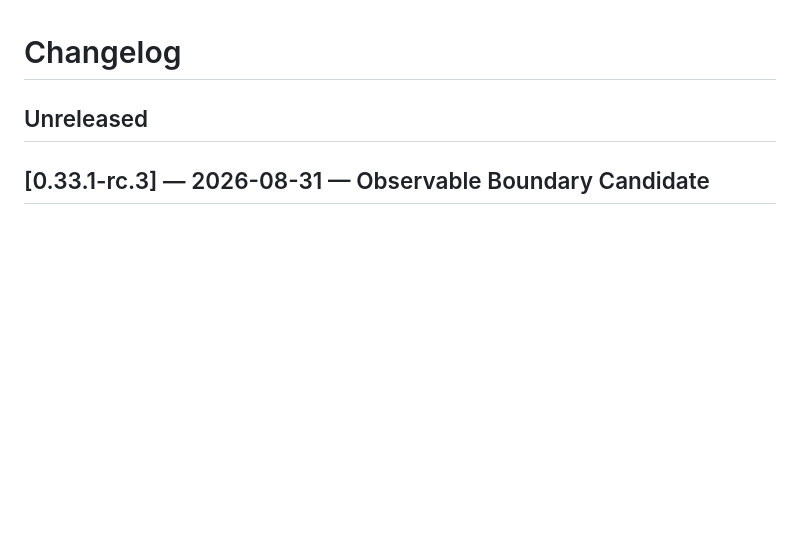
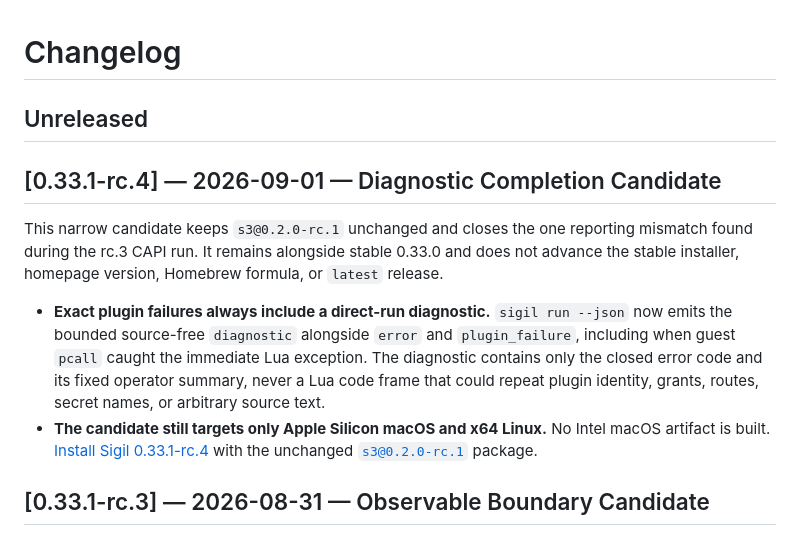
Before and after one commit to bobisme/sigil-releases, a Markdown page: CHANGELOG.md, the part around the change. GitHub-like rendering; blank space fills up the shorter version.

Commit message:
docs: publish v0.33.1-rc.4 candidate

```diff
--- a/CHANGELOG.md
+++ b/CHANGELOG.md
@@ -1,6 +1,16 @@
 # Changelog
 
 ## Unreleased
+
+## [0.33.1-rc.4] — 2026-09-01 — Diagnostic Completion Candidate
+
+This narrow candidate keeps `s3@0.2.0-rc.1` unchanged and closes the one
+reporting mismatch found during the rc.3 CAPI run. It remains alongside stable
+0.33.0 and does not advance the stable installer, homepage version, Homebrew
+formula, or `latest` release.
+
+- **Exact plugin failures always include a direct-run diagnostic.** `sigil run --json` now emits the bounded source-free `diagnostic` alongside `error` and `plugin_failure`, including when guest `pcall` caught the immediate Lua exception. The diagnostic contains only the closed error code and its fixed operator summary, never a Lua code frame that could repeat plugin identity, grants, routes, secret names, or arbitrary source text.
+- **The candidate still targets only Apple Silicon macOS and x64 Linux.** No Intel macOS artifact is built. [Install Sigil 0.33.1-rc.4](https://github.com/bobisme/sigil-releases/releases/tag/v0.33.1-rc.4) with the unchanged [`s3@0.2.0-rc.1`](https://github.com/sigil-plugins/s3/releases/tag/v0.2.0-rc.1) package.
 
 ## [0.33.1-rc.3] — 2026-08-31 — Observable Boundary Candidate
 
```
Also changed, not shown: 2 other files.
